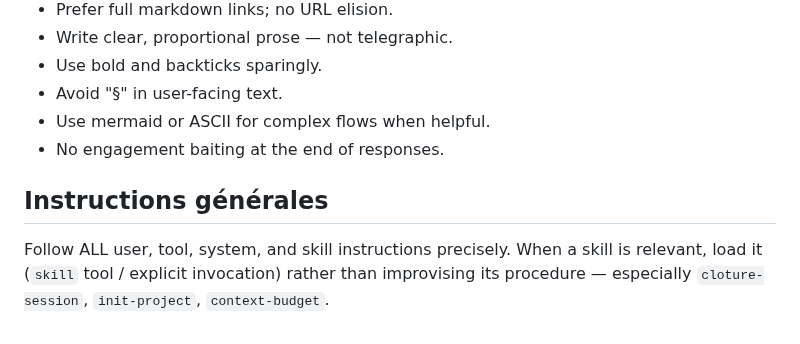
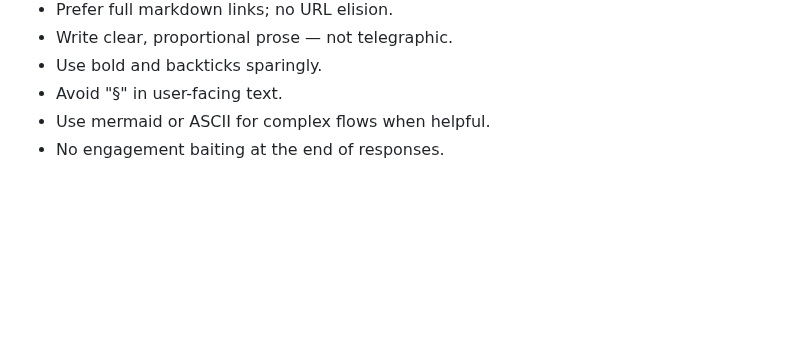
Before and after one commit to Hexa-Da/config-cursor, a Markdown page: AGENTS.md, the part around the change. Drawn GitHub-style; blank space fills up the shorter version.

Commit message:
Refine AGENTS.md

```diff
--- a/AGENTS.md
+++ b/AGENTS.md
@@ -105,9 +105,3 @@ When `tasks/lessons.md` is injected (via `bootstrap.mdc` or `opencode.jsonc` →
 - Avoid "§" in user-facing text.
 - Use mermaid or ASCII for complex flows when helpful.
 - No engagement baiting at the end of responses.
-
-
-
-## Instructions générales
-
-Follow ALL user, tool, system, and skill instructions precisely. When a skill is relevant, load it (`skill` tool / explicit invocation) rather than improvising its procedure — especially `cloture-session`, `init-project`, `context-budget`.
```
